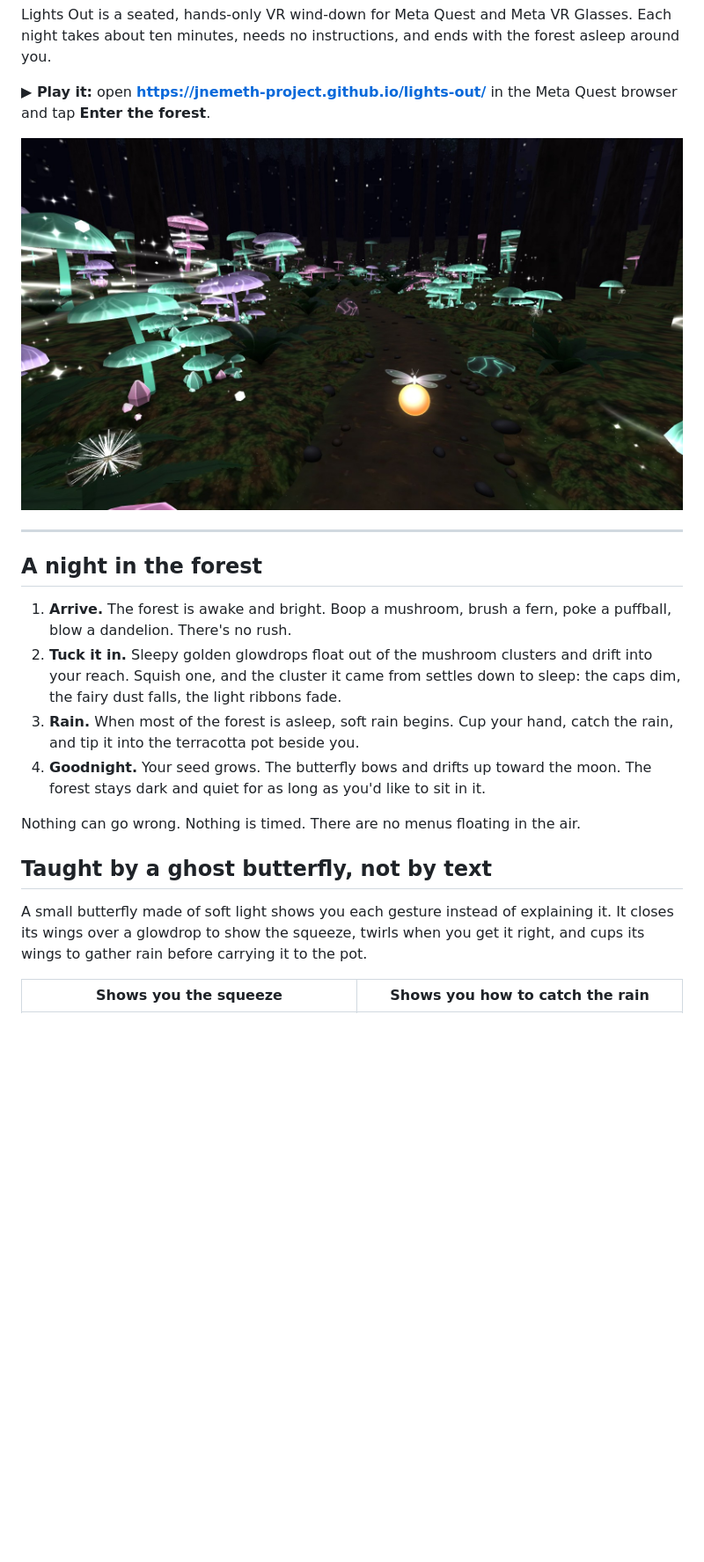
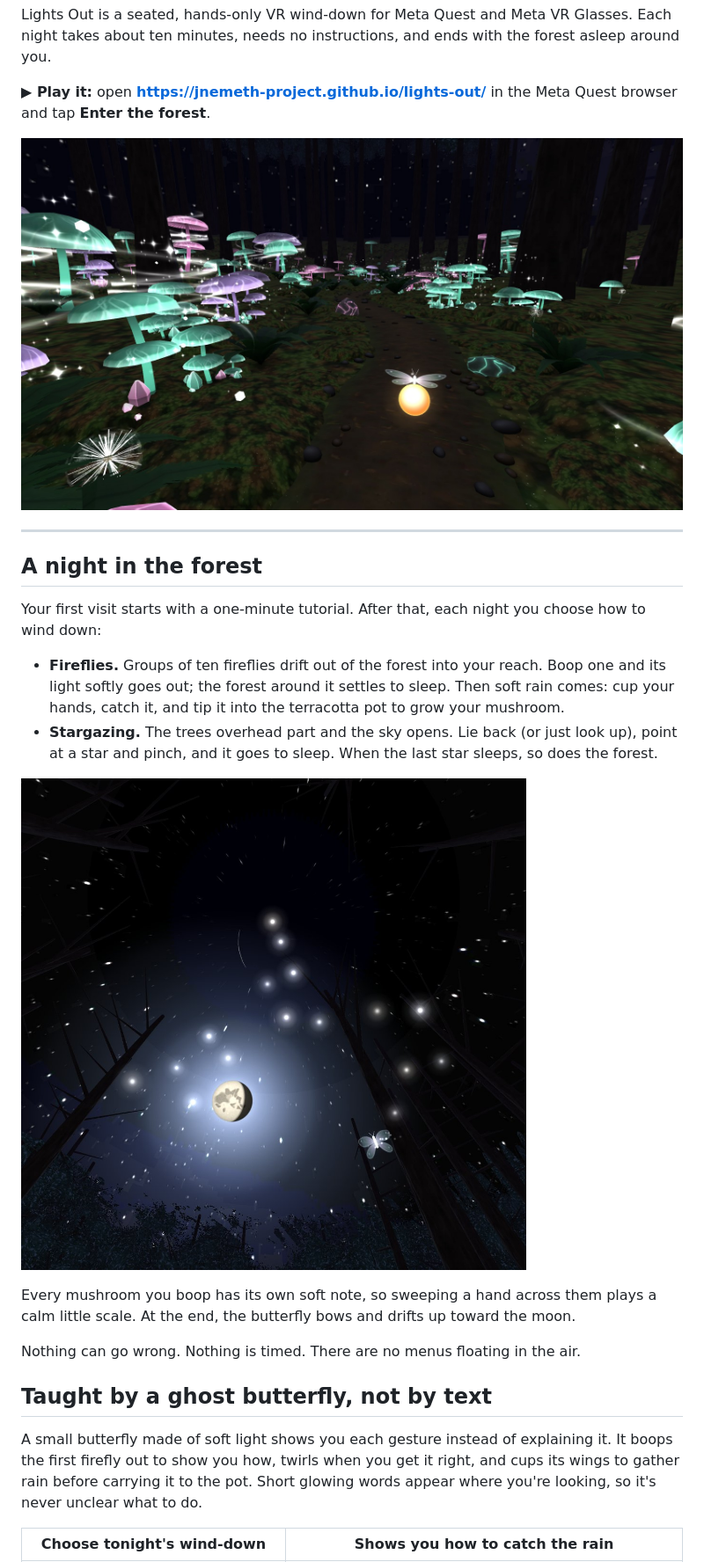
Before and after one commit to jnemeth-project/enchanted, a Markdown page: README.md, the part around one of its changes. Shown at 88% size. GitHub-like rendering; pictures changed too: docs/stargazing.jpg (added); blank space fills up the shorter version.

```diff
--- a/README.md
+++ b/README.md
@@ -12,16 +12,20 @@ Lights Out is a seated, hands-only VR wind-down for Meta Quest and Meta VR Glass
 
 ## A night in the forest
 
-1. **Arrive.** The forest is awake and bright. Boop a mushroom, brush a fern, poke a puffball, blow a dandelion. There's no rush.
-2. **Tuck it in.** Sleepy golden glowdrops float out of the mushroom clusters and drift into your reach. Squish one, and the cluster it came from settles down to sleep: the caps dim, the fairy dust falls, the light ribbons fade.
-3. **Rain.** When most of the forest is asleep, soft rain begins. Cup your hand, catch the rain, and tip it into the terracotta pot beside you.
-4. **Goodnight.** Your seed grows. The butterfly bows and drifts up toward the moon. The forest stays dark and quiet for as long as you'd like to sit in it.
+Your first visit starts with a one-minute tutorial. After that, each night you choose how to wind down:
+
+- **Fireflies.** Groups of ten fireflies drift out of the forest into your reach. Boop one and its light softly goes out; the forest around it settles to sleep. Then soft rain comes: cup your hands, catch it, and tip it into the terracotta pot to grow your mushroom.
+- **Stargazing.** The trees overhead part and the sky opens. Lie back (or just look up), point at a star and pinch, and it goes to sleep. When the last star sleeps, so does the forest.
+
+![Stargazing: the canopy has opened, the moon and a few bright sleepy stars overhead](docs/stargazing.jpg)
+
+Every mushroom you boop has its own soft note, so sweeping a hand across them plays a calm little scale. At the end, the butterfly bows and drifts up toward the moon.
 
 Nothing can go wrong. Nothing is timed. There are no menus floating in the air.
 
 ## Taught by a ghost butterfly, not by text
 
-A small butterfly made of soft light shows you each gesture instead of explaining it. It closes its wings over a glowdrop to show the squeeze, twirls when you get it right, and cups its wings to gather rain before carrying it to the pot.
+A small butterfly made of soft light shows you each gesture instead of explaining it. It boops the first firefly out to show you how, twirls when you get it right, and cups its wings to gather rain before carrying it to the pot. Short glowing words appear where you're looking, so it's never unclear what to do.
 
-| Shows you the squeeze | Shows you how to catch the rain |
+| Choose tonight's wind-down | Shows you how to catch the rain |
 | --- | --- |
```
Also changed, not shown: other parts of README.md (+10 -7 lines), docs/butterfly-squeeze.jpg (deleted), docs/choice.jpg (added), 14 other files.
